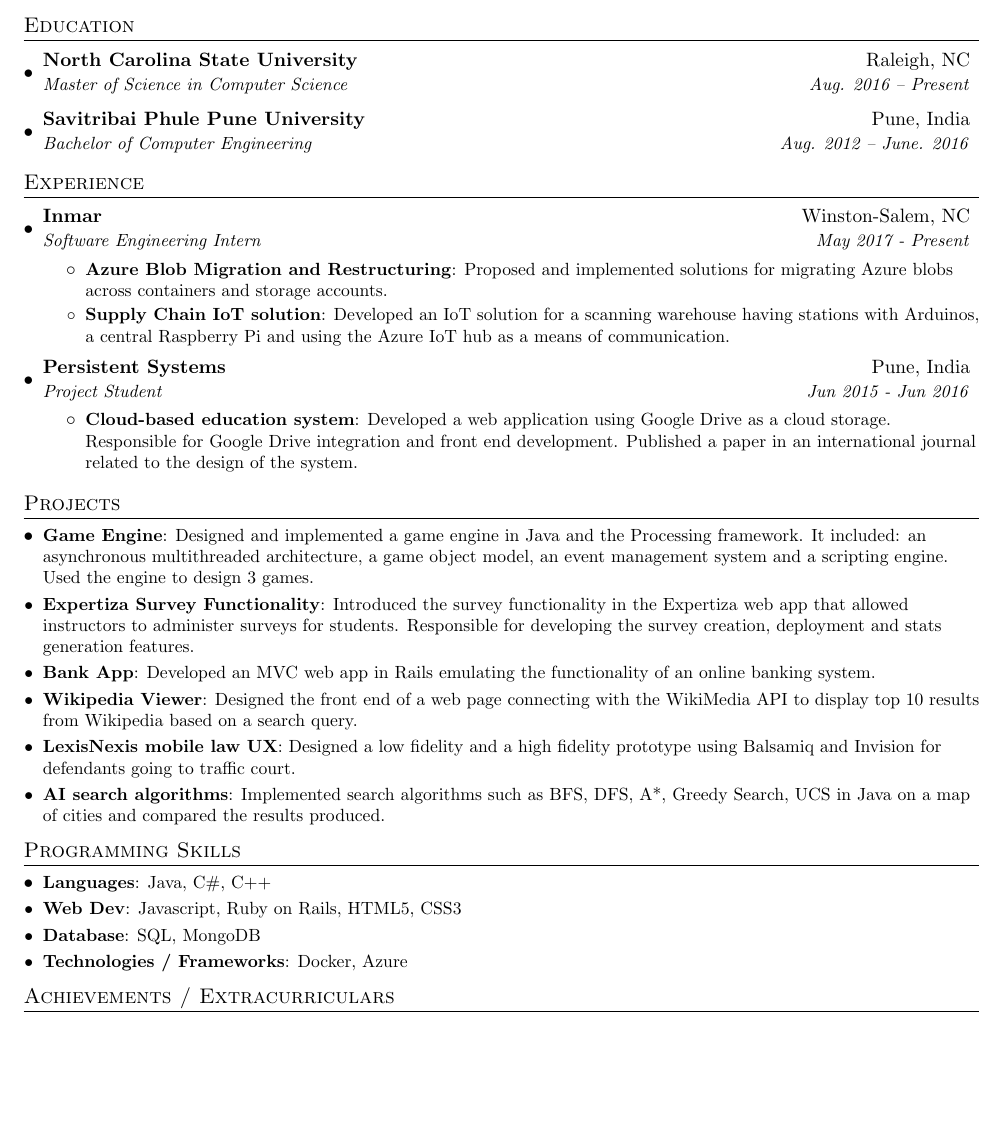
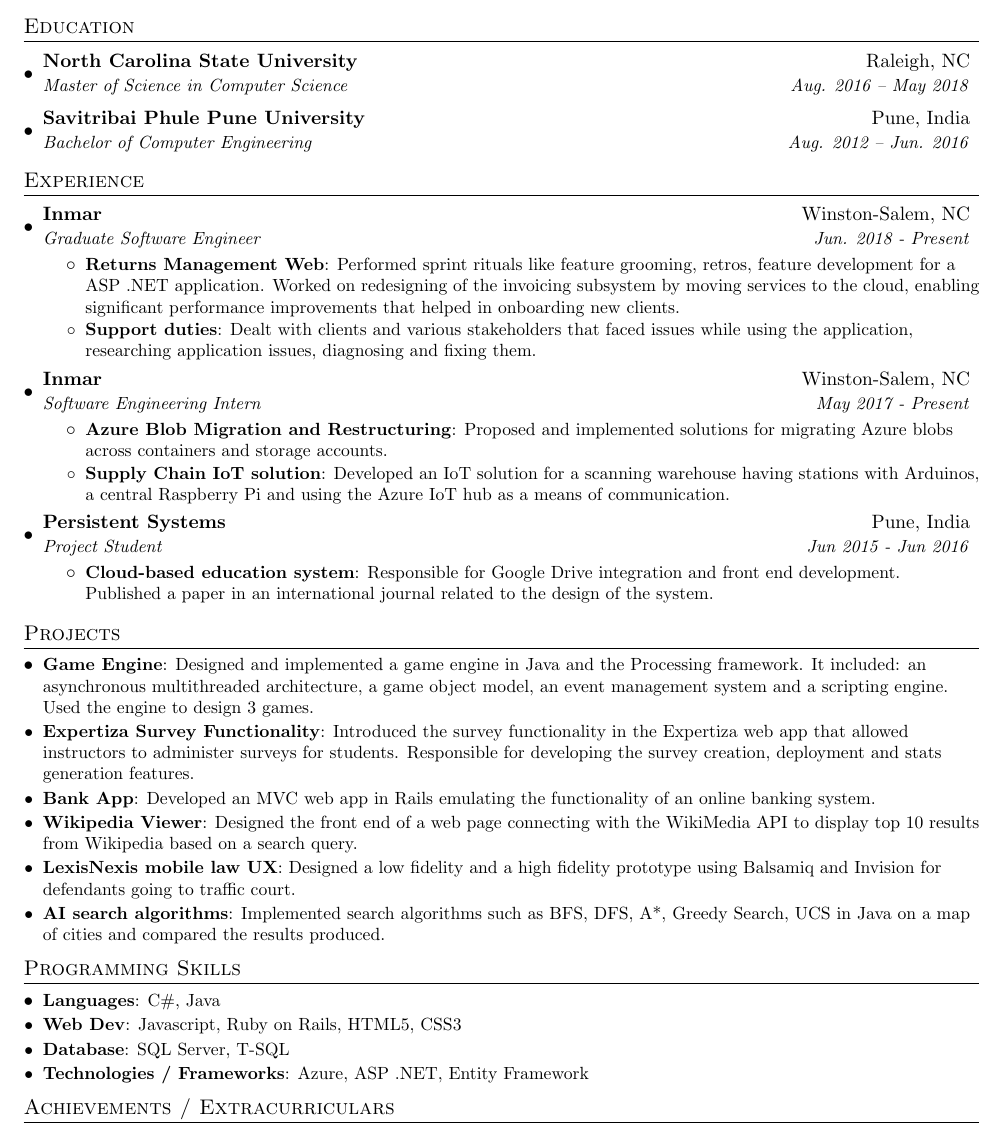
Before and after one commit to samuelgonsalves/resume, a LaTeX CV (my_resume.tex): part of the page, cut so that both start at the same text, the shorter picture padded with empty space. Compiled offline with pdfLaTeX.

Commit message:
Update to latest

```diff
--- a/my_resume.tex
+++ b/my_resume.tex
@@ -77,18 +77,26 @@
   \resumeSubHeadingListStart
     \resumeSubheading
       {North Carolina State University}{Raleigh, NC}
-      {Master of Science in Computer Science}{Aug. 2016 -- Present}
+      {Master of Science in Computer Science}{Aug. 2016 -- May 2018}
     \resumeSubheading
       {Savitribai Phule Pune University}{Pune, India}
-      {Bachelor of Computer Engineering}{Aug. 2012 -- June. 2016}
+      {Bachelor of Computer Engineering}{Aug. 2012 -- Jun. 2016}
   \resumeSubHeadingListEnd
 
 %-----------EXPERIENCE-----------------
 
 \section{Experience}
   \resumeSubHeadingListStart
-
-    \resumeSubheading
+  \resumeSubheading
+      {Inmar }{Winston-Salem, NC}
+      {Graduate Software Engineer}{Jun. 2018 - Present}
+    \resumeItemListStart
+        \resumeItem{Returns Management Web}
+          {Performed sprint rituals like feature grooming, retros, feature development for a ASP .NET application. Worked on redesigning of the invoicing subsystem by moving services to the cloud, enabling significant performance improvements that helped in onboarding new clients.}
+        \resumeItem{Support duties}
+          {Dealt with clients and various stakeholders that faced issues while using the application, researching application issues, diagnosing and fixing them. }
+      \resumeItemListEnd
+\resumeSubheading
       {Inmar }{Winston-Salem, NC}
       {Software Engineering Intern}{May 2017 - Present}
       \resumeItemListStart
@@ -103,7 +111,7 @@
       {Project Student}{Jun 2015 - Jun 2016}
       \resumeItemListStart
         \resumeItem{Cloud-based education system}
-          {Developed a web application using Google Drive as a cloud storage. Responsible for Google Drive integration and front end development. Published a paper in an international journal related to the design of the system.}
+          {Responsible for Google Drive integration and front end development. Published a paper in an international journal related to the design of the system.}
       \resumeItemListEnd
   \resumeSubHeadingListEnd
 
@@ -129,10 +137,10 @@
 
 \section{Programming Skills}
   \resumeSubHeadingListStart
-    \resumeSubItem{Languages}{Java, C\#, C++}
+    \resumeSubItem{Languages}{C\#, Java}
     \resumeSubItem{Web Dev}{Javascript, Ruby on Rails, HTML5, CSS3}
-    \resumeSubItem{Database}{SQL, MongoDB}
-    \resumeSubItem{Technologies / Frameworks}{Docker, Azure}
+    \resumeSubItem{Database}{SQL Server, T-SQL}
+    \resumeSubItem{Technologies / Frameworks}{Azure, ASP .NET, Entity Framework}
   \resumeSubHeadingListEnd
 
 %---------EXTRACURRICULARS-------------
```
